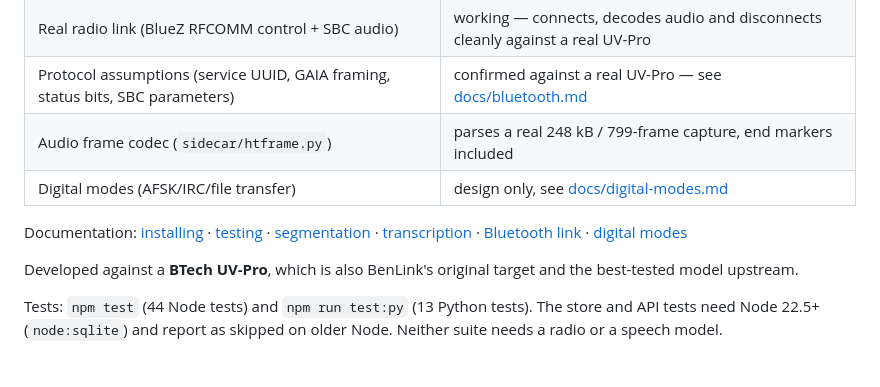
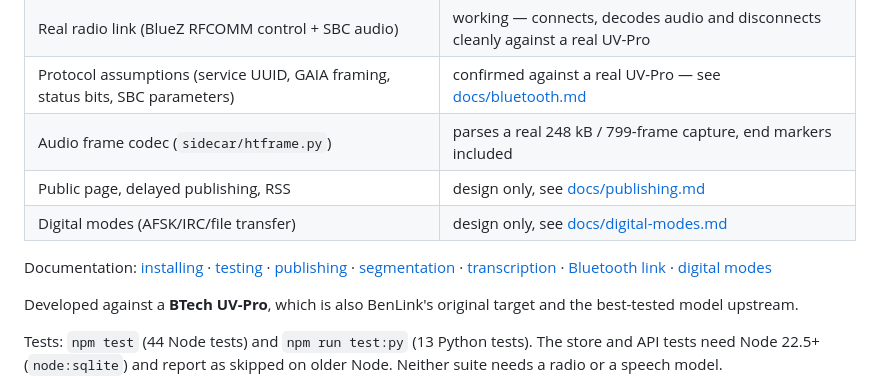
Before and after one commit to TechIdiots-LLC/airscribe, a Markdown page: README.md, the part around the change. Rendered like a GitHub page.

```diff
--- a/README.md
+++ b/README.md
@@ -29,9 +29,11 @@ npm run simulate        # fake radio + mock transcriber, no hardware needed
 | Real radio link (BlueZ RFCOMM control + SBC audio) | working — connects, decodes audio and disconnects cleanly against a real UV-Pro |
 | Protocol assumptions (service UUID, GAIA framing, status bits, SBC parameters) | confirmed against a real UV-Pro — see [docs/bluetooth.md](docs/bluetooth.md#verified-against-a-real-uv-pro) |
 | Audio frame codec (`sidecar/htframe.py`) | parses a real 248 kB / 799-frame capture, end markers included |
+| Public page, delayed publishing, RSS | design only, see [docs/publishing.md](docs/publishing.md) |
 | Digital modes (AFSK/IRC/file transfer) | design only, see [docs/digital-modes.md](docs/digital-modes.md) |
 
 Documentation: [installing](docs/installing.md) · [testing](docs/testing.md) ·
+[publishing](docs/publishing.md) ·
 [segmentation](docs/segmentation.md) ·
 [transcription](docs/transcription.md) · [Bluetooth link](docs/bluetooth.md) ·
 [digital modes](docs/digital-modes.md)
```
Also changed, not shown: docs/publishing.md (added, +160 -0 lines).
